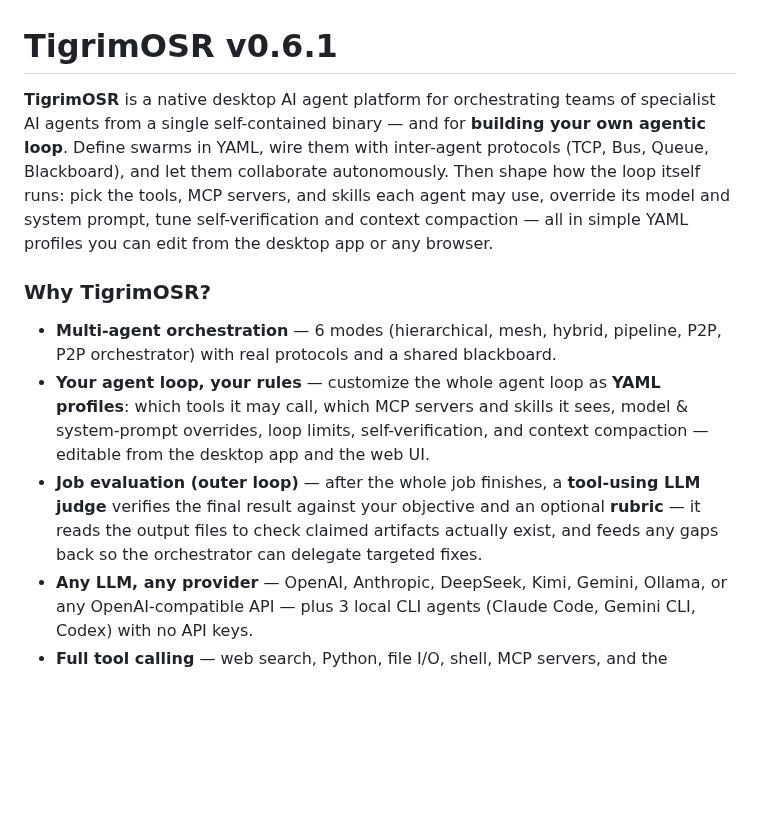
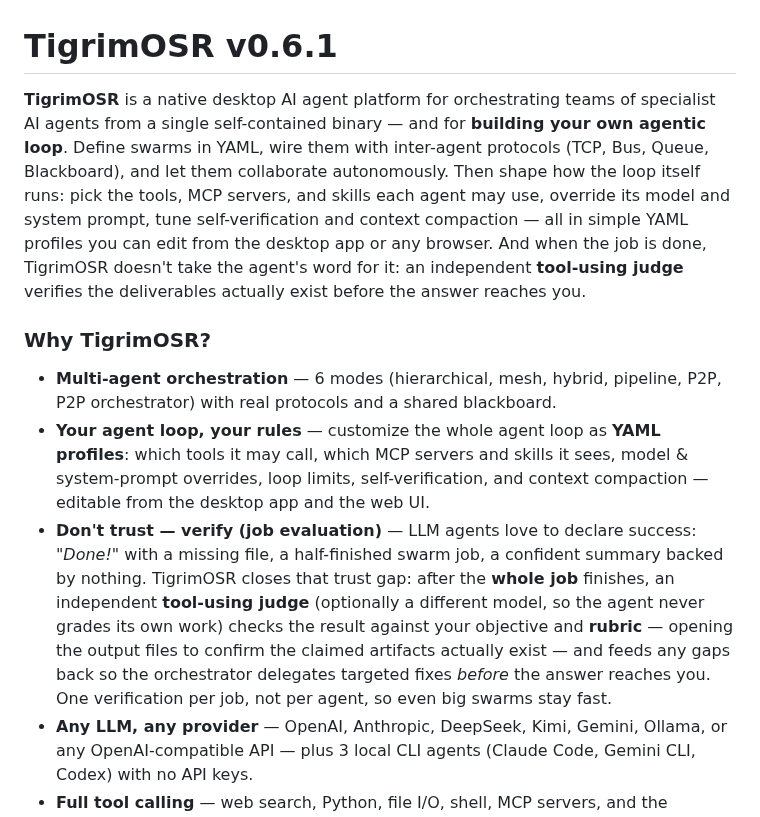
Before and after one commit to Sompote/TigrimOSR, a Markdown page: README.md, the part around the change. GitHub-like rendering; blank space fills up the shorter version.

Commit message:
docs(readme): motivate job evaluation in the intro — don't trust, verify
Co-Authored-By: Claude Fable 5 <noreply@anthropic.com>

```diff
--- a/README.md
+++ b/README.md
@@ -1,12 +1,12 @@
 # TigrimOSR v0.6.1
 
-**TigrimOSR** is a native desktop AI agent platform for orchestrating teams of specialist AI agents from a single self-contained binary — and for **building your own agentic loop**. Define swarms in YAML, wire them with inter-agent protocols (TCP, Bus, Queue, Blackboard), and let them collaborate autonomously. Then shape how the loop itself runs: pick the tools, MCP servers, and skills each agent may use, override its model and system prompt, tune self-verification and context compaction — all in simple YAML profiles you can edit from the desktop app or any browser.
+**TigrimOSR** is a native desktop AI agent platform for orchestrating teams of specialist AI agents from a single self-contained binary — and for **building your own agentic loop**. Define swarms in YAML, wire them with inter-agent protocols (TCP, Bus, Queue, Blackboard), and let them collaborate autonomously. Then shape how the loop itself runs: pick the tools, MCP servers, and skills each agent may use, override its model and system prompt, tune self-verification and context compaction — all in simple YAML profiles you can edit from the desktop app or any browser. And when the job is done, TigrimOSR doesn't take the agent's word for it: an independent **tool-using judge** verifies the deliverables actually exist before the answer reaches you.
 
 ### Why TigrimOSR?
 
 - **Multi-agent orchestration** — 6 modes (hierarchical, mesh, hybrid, pipeline, P2P, P2P orchestrator) with real protocols and a shared blackboard.
 - **Your agent loop, your rules** — customize the whole agent loop as **YAML profiles**: which tools it may call, which MCP servers and skills it sees, model & system-prompt overrides, loop limits, self-verification, and context compaction — editable from the desktop app and the web UI.
-- **Job evaluation (outer loop)** — after the whole job finishes, a **tool-using LLM judge** verifies the final result against your objective and an optional **rubric** — it reads the output files to check claimed artifacts actually exist, and feeds any gaps back so the orchestrator can delegate targeted fixes.
+- **Don't trust — verify (job evaluation)** — LLM agents love to declare success: *"Done!"* with a missing file, a half-finished swarm job, a confident summary backed by nothing. TigrimOSR closes that trust gap: after the **whole job** finishes, an independent **tool-using judge** (optionally a different model, so the agent never grades its own work) checks the result against your objective and **rubric** — opening the output files to confirm the claimed artifacts actually exist — and feeds any gaps back so the orchestrator delegates targeted fixes *before* the answer reaches you. One verification per job, not per agent, so even big swarms stay fast.
 - **Any LLM, any provider** — OpenAI, Anthropic, DeepSeek, Kimi, Gemini, Ollama, or any OpenAI-compatible API — plus 3 local CLI agents (Claude Code, Gemini CLI, Codex) with no API keys.
 - **Full tool calling** — web search, Python, file I/O, shell, MCP servers, and the ClawHub skill marketplace. Charts, images, and docs render inline with click-to-zoom.
 - **Browser control** — let the agent drive a real **Chrome / Chromium** browser to **search Google** and read the live web directly. It's a real browser, not a paid search-API — **no API keys, free of charge, saves money**. Opt-in toggle, off by default for safety.
```
